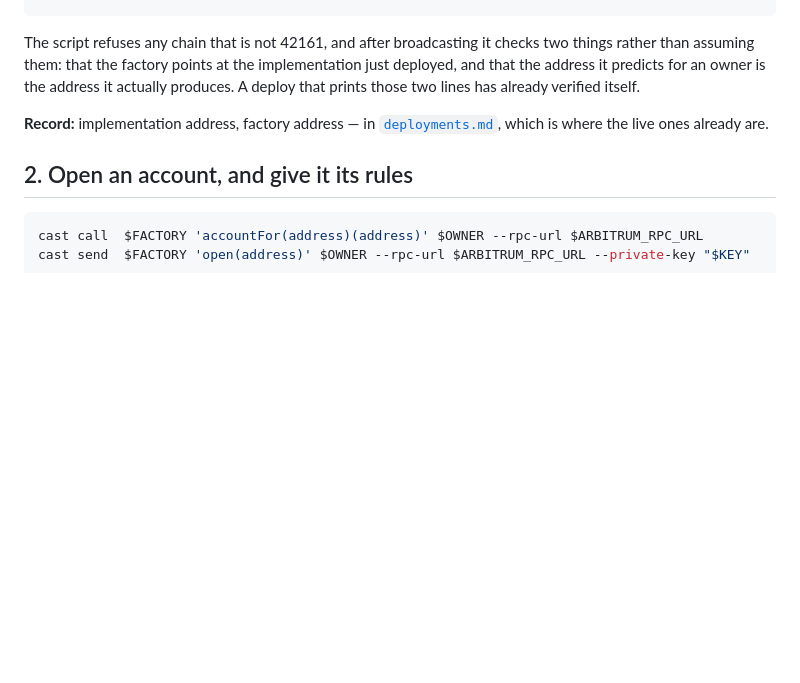
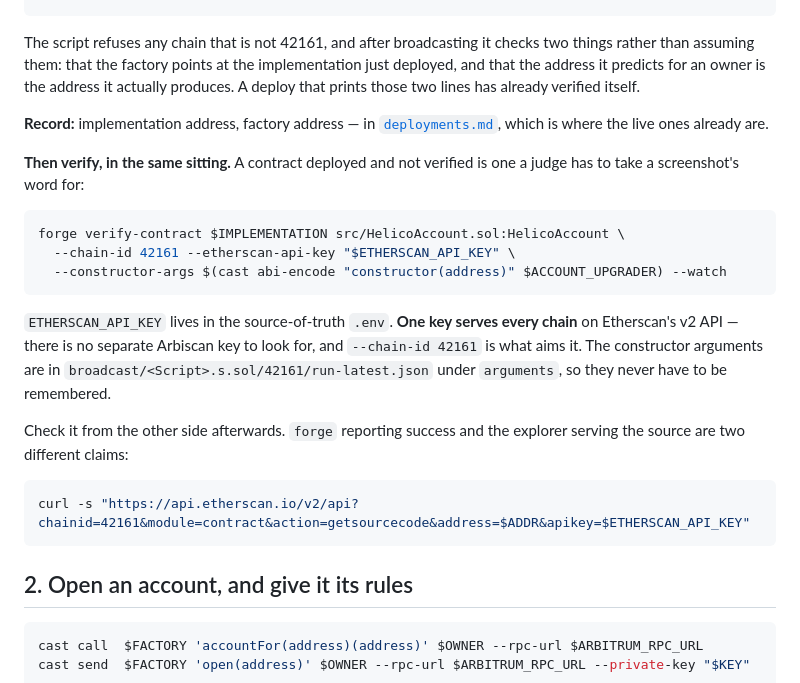
Before and after one commit to 0xHelico/helico, a Markdown page: docs/deploy-runbook.md, the part around the change. Drawn GitHub-style; blank space fills up the shorter version.

Commit message:
docs(runbook): verify in the same sitting, and check it from the other side
The runbook recorded addresses and stopped. A contract deployed and not
verified is one a judge has to take a screenshot's word for, and the gap
between the two steps is where it gets forgotten.

Three things written down because each cost a minute to find: the key lives
in the source-of-truth `.env`; one key serves every chain on Etherscan's v2
API, so there is no Arbiscan-specific key to hunt for and `--chain-id 42161`
is what aims it; and the constructor arguments are already in the broadcast
file under `arguments`, so they never have to be remembered.

And the check from the other side, because `forge` reporting success and the
explorer serving the source are two different claims.

Co-Authored-By: Claude Opus 5 <noreply@anthropic.com>

````diff
--- a/docs/deploy-runbook.md
+++ b/docs/deploy-runbook.md
@@ -82,6 +82,28 @@ those two lines has already verified itself.
 **Record:** implementation address, factory address — in [`deployments.md`](deployments.md),
 which is where the live ones already are.
 
+**Then verify, in the same sitting.** A contract deployed and not verified is one a judge has to
+take a screenshot's word for:
+
+```bash
+forge verify-contract $IMPLEMENTATION src/HelicoAccount.sol:HelicoAccount \
+  --chain-id 42161 --etherscan-api-key "$ETHERSCAN_API_KEY" \
+  --constructor-args $(cast abi-encode "constructor(address)" $ACCOUNT_UPGRADER) --watch
+```
+
+`ETHERSCAN_API_KEY` lives in the source-of-truth `.env`. **One key serves every chain** on
+Etherscan's v2 API — there is no separate Arbiscan key to look for, and `--chain-id 42161` is
+what aims it. The constructor arguments are in
+`broadcast/<Script>.s.sol/42161/run-latest.json` under `arguments`, so they never have to be
+remembered.
+
+Check it from the other side afterwards. `forge` reporting success and the explorer serving the
+source are two different claims:
+
+```bash
+curl -s "https://api.etherscan.io/v2/api?chainid=42161&module=contract&action=getsourcecode&address=$ADDR&apikey=$ETHERSCAN_API_KEY"
+```
+
 ## 2. Open an account, and give it its rules
 
 ```bash
````
